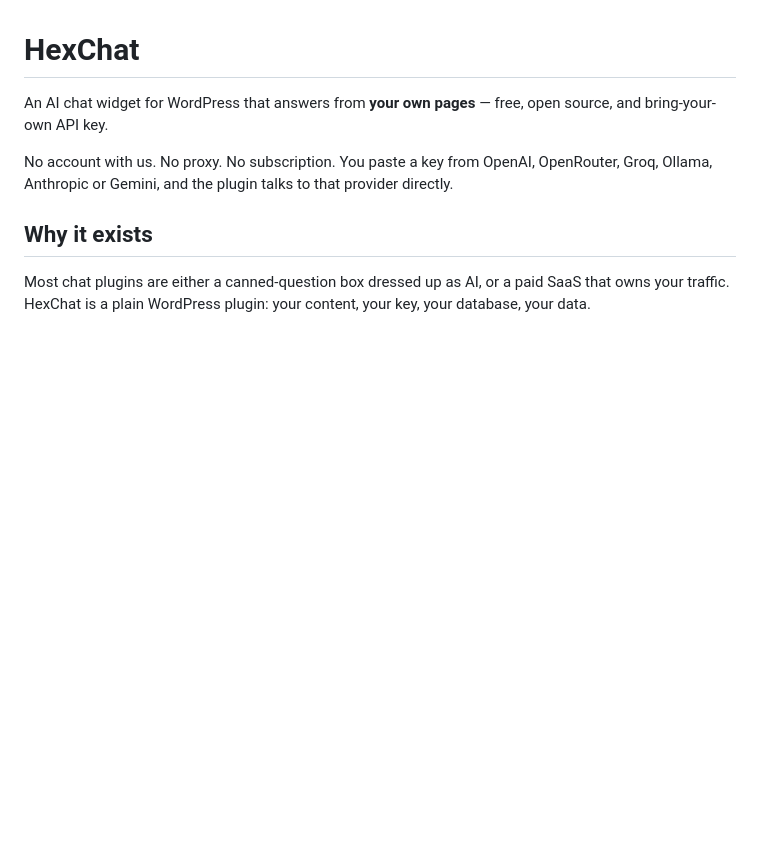
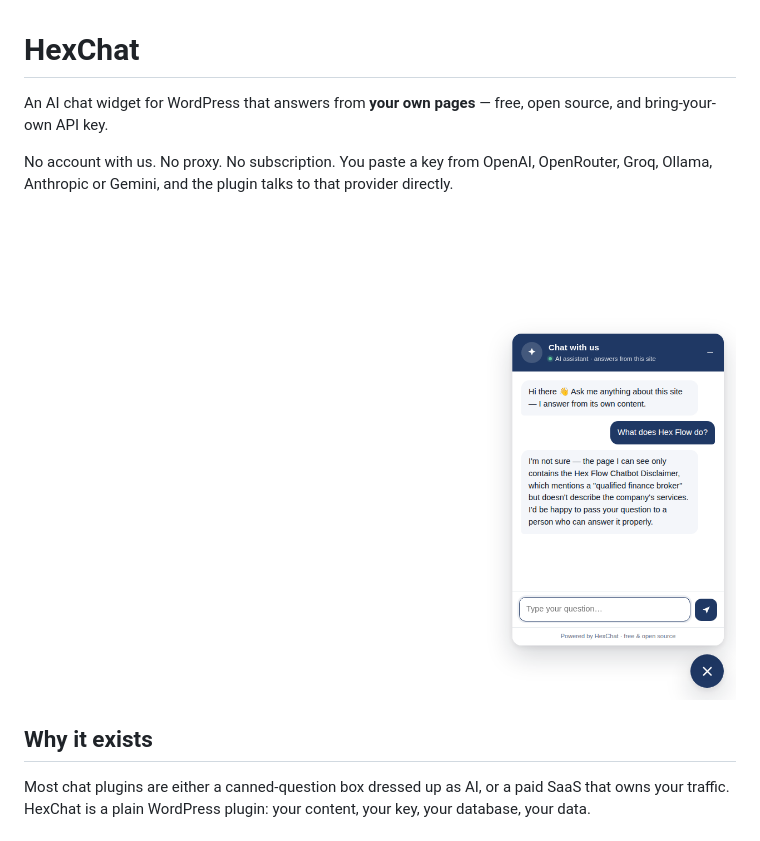
Before and after one commit to hexf1ow/hexchat, a Markdown page: README.md, the part around the change. Rendered like a GitHub page; pictures changed too: docs/screenshot-chat.png (added); blank space fills up the shorter version.

Commit message:
docs: real screenshots from a working install

```diff
--- a/README.md
+++ b/README.md
@@ -3,6 +3,8 @@
 An AI chat widget for WordPress that answers from **your own pages** — free, open source, and bring-your-own API key.
 
 No account with us. No proxy. No subscription. You paste a key from OpenAI, OpenRouter, Groq, Ollama, Anthropic or Gemini, and the plugin talks to that provider directly.
+
+![HexChat widget](docs/screenshot-chat.png)
 
 ## Why it exists
 
```
Also changed, not shown: docs/screenshot-launcher.png (added).
